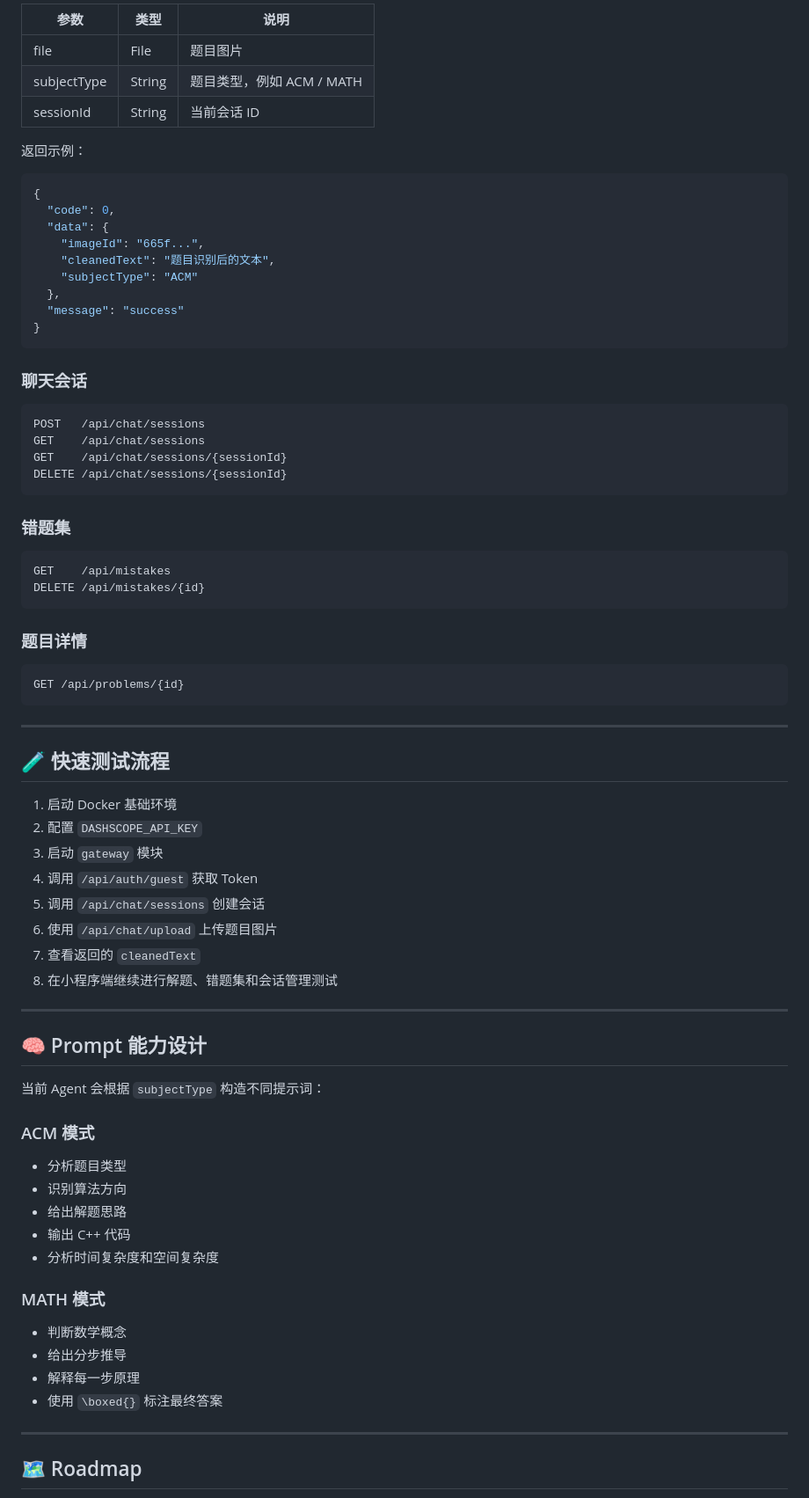
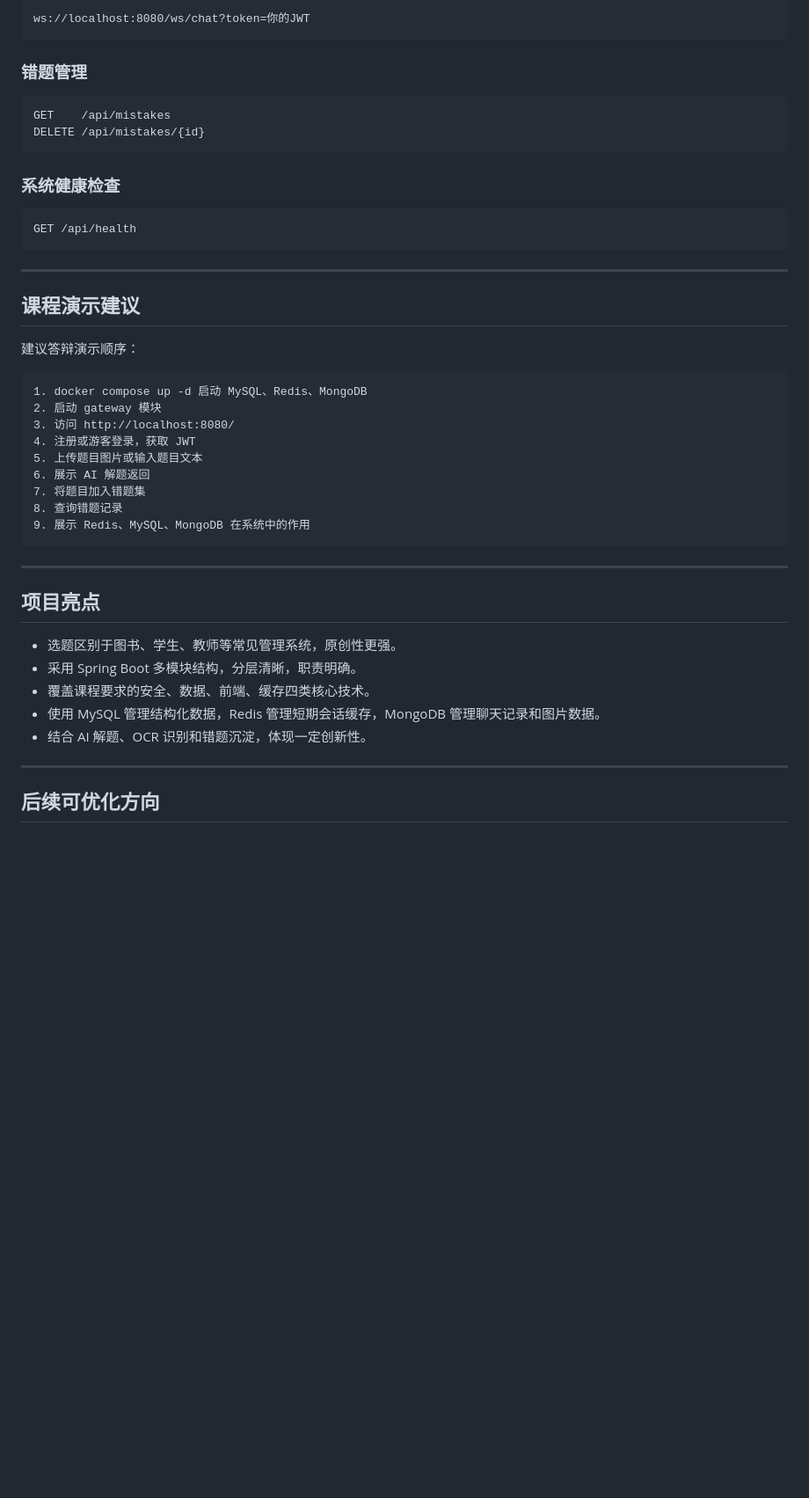
Before and after one commit to DGKL05/Solving-problems-Agent, a Markdown page: README.md, the part around one of its changes. Shown at 88% size. Rendered like a GitHub page; blank space fills up the shorter version.

````diff
--- a/README.md
+++ b/README.md
@@ -278,81 +260,50 @@ Content-Type: multipart/form-data
 
-| 参数 | 类型 | 说明 |
-|---|---|---|
-| file | File | 题目图片 |
-| subjectType | String | 题目类型，例如 ACM / MATH |
-| sessionId | String | 当前会话 ID |
-
-返回示例：
-
-```json
-{
-  "code": 0,
-  "data": {
-    "imageId": "665f...",
-    "cleanedText": "题目识别后的文本",
-    "subjectType": "ACM"
-  },
-  "message": "success"
-}
+```text
+ws://localhost:8080/ws/chat?token=你的JWT
 ```
 
-### 聊天会话
-
-```http
-POST   /api/chat/sessions
-GET    /api/chat/sessions
-GET    /api/chat/sessions/{sessionId}
-DELETE /api/chat/sessions/{sessionId}
-```
-
-### 错题集
+### 错题管理
 
 ```http
 GET    /api/mistakes
 DELETE /api/mistakes/{id}
 ```
 
-### 题目详情
+### 系统健康检查
 
 ```http
-GET /api/problems/{id}
+GET /api/health
 ```
 
 ---
 
-## 🧪 快速测试流程
+## 课程演示建议
 
-1. 启动 Docker 基础环境
-2. 配置 `DASHSCOPE_API_KEY`
-3. 启动 `gateway` 模块
-4. 调用 `/api/auth/guest` 获取 Token
-5. 调用 `/api/chat/sessions` 创建会话
-6. 使用 `/api/chat/upload` 上传题目图片
-7. 查看返回的 `cleanedText`
-8. 在小程序端继续进行解题、错题集和会话管理测试
+建议答辩演示顺序：
+
+```text
+1. docker compose up -d 启动 MySQL、Redis、MongoDB
+2. 启动 gateway 模块
+3. 访问 http://localhost:8080/
+4. 注册或游客登录，获取 JWT
+5. 上传题目图片或输入题目文本
+6. 展示 AI 解题返回
+7. 将题目加入错题集
+8. 查询错题记录
+9. 展示 Redis、MySQL、MongoDB 在系统中的作用
+```
 
 ---
 
-## 🧠 Prompt 能力设计
+## 项目亮点
 
-当前 Agent 会根据 `subjectType` 构造不同提示词：
-
-### ACM 模式
-
-- 分析题目类型
-- 识别算法方向
-- 给出解题思路
-- 输出 C++ 代码
-- 分析时间复杂度和空间复杂度
-
-### MATH 模式
-
-- 判断数学概念
-- 给出分步推导
-- 解释每一步原理
-- 使用 `\boxed{}` 标注最终答案
+- 选题区别于图书、学生、教师等常见管理系统，原创性更强。
+- 采用 Spring Boot 多模块结构，分层清晰，职责明确。
+- 覆盖课程要求的安全、数据、前端、缓存四类核心技术。
+- 使用 MySQL 管理结构化数据，Redis 管理短期会话缓存，MongoDB 管理聊天记录和图片数据。
+- 结合 AI 解题、OCR 识别和错题沉淀，体现一定创新性。
 
 ---
 
-## 🗺️ Roadmap
+## 后续可优化方向
 
````
Also changed, not shown: other parts of README.md (+165 -219 lines).
